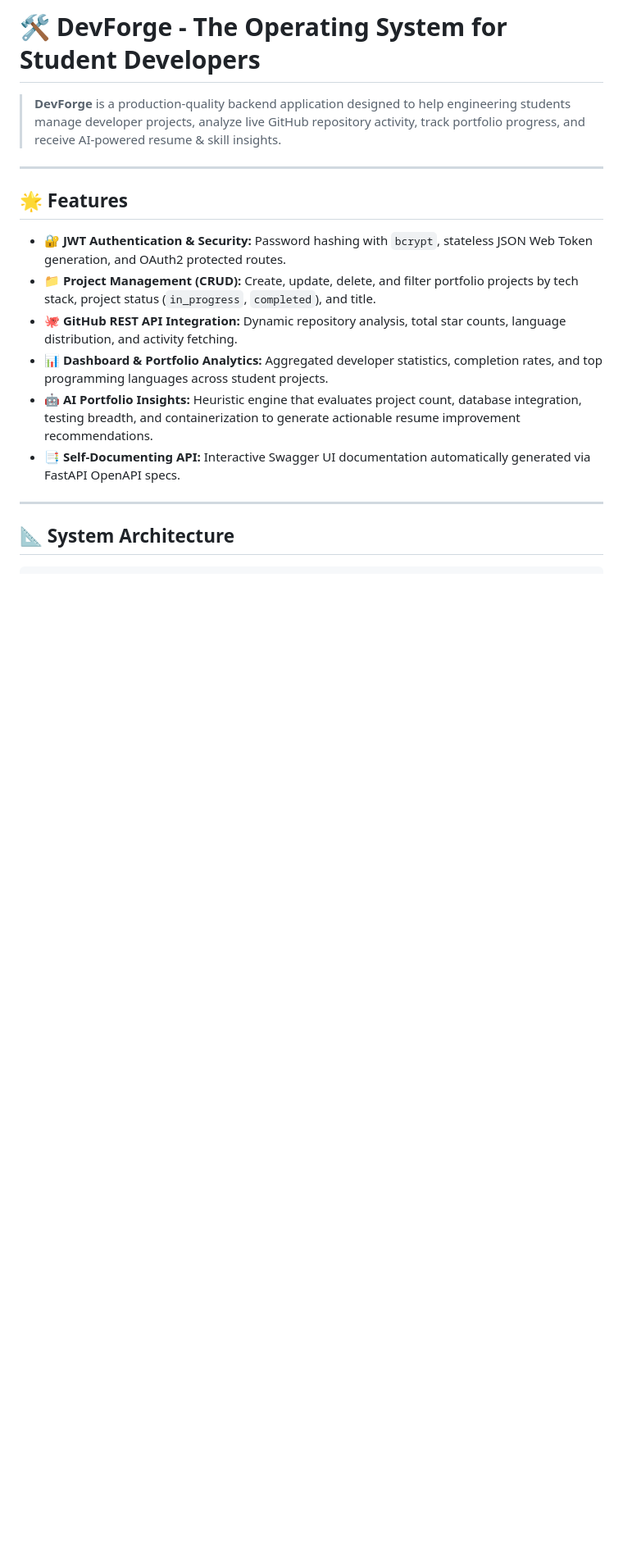
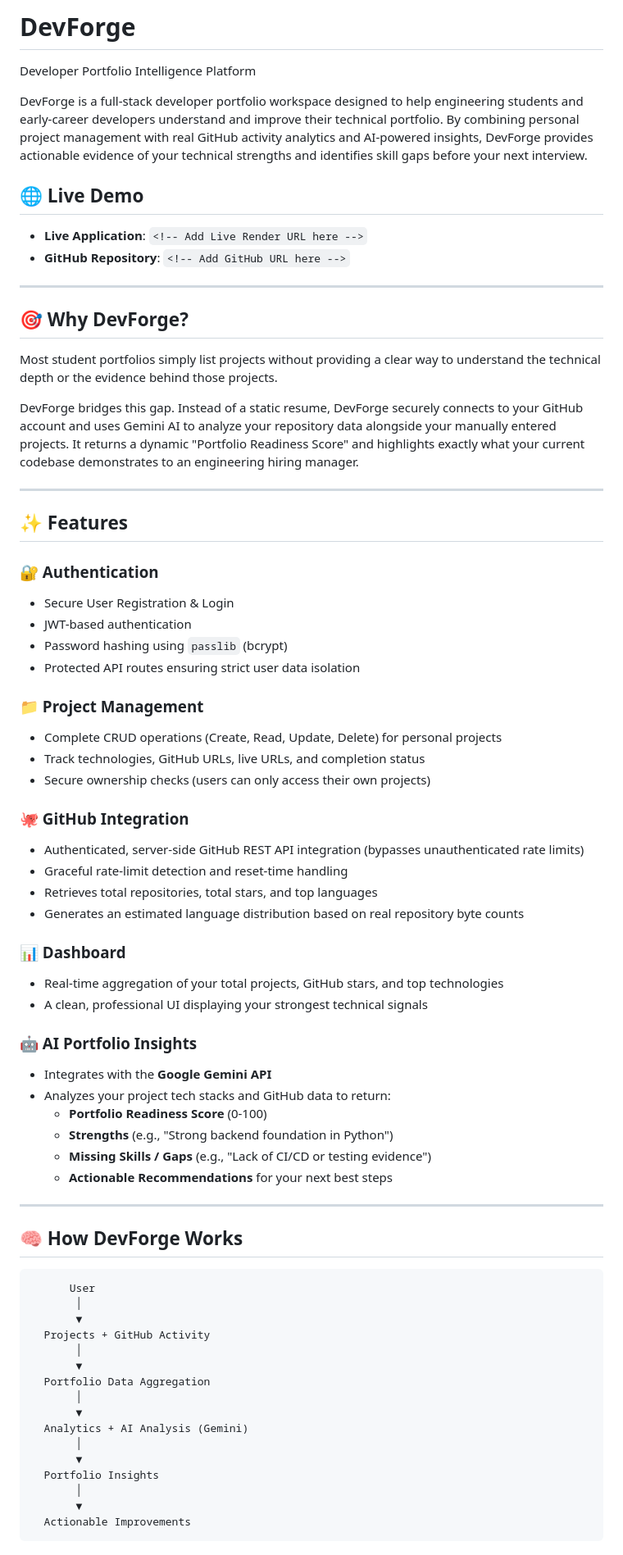
Before and after one commit to siddharth1728/DevForge, a Markdown page: README.md, the part around one of its changes. Shown at 82% size. Rendered like a GitHub page; blank space fills up the shorter version.

````diff
--- a/README.md
+++ b/README.md
@@ -1,18 +1,73 @@
-# 🛠️ DevForge - The Operating System for Student Developers
+# DevForge
+Developer Portfolio Intelligence Platform
 
-> **DevForge** is a production-quality backend application designed to help engineering students manage developer projects, analyze live GitHub repository activity, track portfolio progress, and receive AI-powered resume & skill insights.
+DevForge is a full-stack developer portfolio workspace designed to help engineering students and early-career developers understand and improve their technical portfolio. By combining personal project management with real GitHub activity analytics and AI-powered insights, DevForge provides actionable evidence of your technical strengths and identifies skill gaps before your next interview.
+
+## 🌐 Live Demo
+- **Live Application**: `<!-- Add Live Render URL here -->`
+- **GitHub Repository**: `<!-- Add GitHub URL here -->`
 
 ---
 
-## 🌟 Features
+## 🎯 Why DevForge?
 
-- 🔐 **JWT Authentication & Security:** Password hashing with `bcrypt`, stateless JSON Web Token generation, and OAuth2 protected routes.
-- 📁 **Project Management (CRUD):** Create, update, delete, and filter portfolio projects by tech stack, project status (`in_progress`, `completed`), and title.
-- 🐙 **GitHub REST API Integration:** Dynamic repository analysis, total star counts, language distribution, and activity fetching.
-- 📊 **Dashboard & Portfolio Analytics:** Aggregated developer statistics, completion rates, and top programming languages across student projects.
-- 🤖 **AI Portfolio Insights:** Heuristic engine that evaluates project count, database integration, testing breadth, and containerization to generate actionable resume improvement recommendations.
-- 📑 **Self-Documenting API:** Interactive Swagger UI documentation automatically generated via FastAPI OpenAPI specs.
+Most student portfolios simply list projects without providing a clear way to understand the technical depth or the evidence behind those projects.
+
+DevForge bridges this gap. Instead of a static resume, DevForge securely connects to your GitHub account and uses Gemini AI to analyze your repository data alongside your manually entered projects. It returns a dynamic "Portfolio Readiness Score" and highlights exactly what your current codebase demonstrates to an engineering hiring manager.
 
 ---
 
-## 📐 System Architecture
+## ✨ Features
+
+### 🔐 Authentication
+- Secure User Registration & Login
+- JWT-based authentication
+- Password hashing using `passlib` (bcrypt)
+- Protected API routes ensuring strict user data isolation
+
+### 📁 Project Management
+- Complete CRUD operations (Create, Read, Update, Delete) for personal projects
+- Track technologies, GitHub URLs, live URLs, and completion status
+- Secure ownership checks (users can only access their own projects)
+
+### 🐙 GitHub Integration
+- Authenticated, server-side GitHub REST API integration (bypasses unauthenticated rate limits)
+- Graceful rate-limit detection and reset-time handling
+- Retrieves total repositories, total stars, and top languages
+- Generates an estimated language distribution based on real repository byte counts
+
+### 📊 Dashboard
+- Real-time aggregation of your total projects, GitHub stars, and top technologies
+- A clean, professional UI displaying your strongest technical signals
+
+### 🤖 AI Portfolio Insights
+- Integrates with the **Google Gemini API**
+- Analyzes your project tech stacks and GitHub data to return:
+  - **Portfolio Readiness Score** (0-100)
+  - **Strengths** (e.g., "Strong backend foundation in Python")
+  - **Missing Skills / Gaps** (e.g., "Lack of CI/CD or testing evidence")
+  - **Actionable Recommendations** for your next best steps
+
+---
+
+## 🧠 How DevForge Works
+
+```
+      User
+       │
+       ▼
+  Projects + GitHub Activity
+       │
+       ▼
+  Portfolio Data Aggregation
+       │
+       ▼
+  Analytics + AI Analysis (Gemini)
+       │
+       ▼
+  Portfolio Insights
+       │
+       ▼
+  Actionable Improvements
+```
+
````
Also changed, not shown: other parts of README.md (+219 -79 lines).
